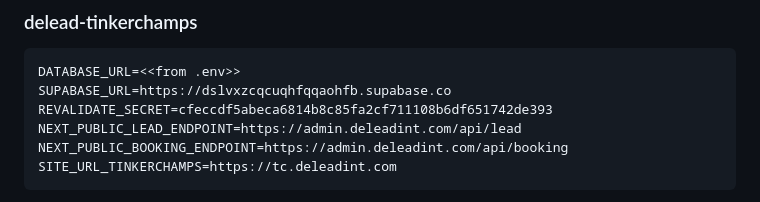
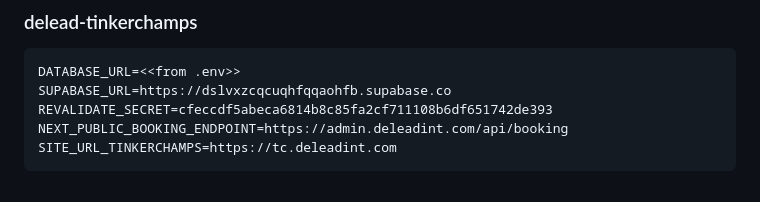
Before and after one commit to webdelead/De-Lead-Web, a Markdown page: docs/DEPLOY-CHROME-PROMPT.md, the part around the change. GitHub-like rendering.

Commit message:
docs: TC has only a booking form (no lead form) — drop NEXT_PUBLIC_LEAD_ENDPOINT from its env
Co-Authored-By: Claude Sonnet 5 <noreply@anthropic.com>

````diff
--- a/docs/DEPLOY-CHROME-PROMPT.md
+++ b/docs/DEPLOY-CHROME-PROMPT.md
@@ -147,7 +147,6 @@ SITE_URL_DLI_EDUCATION=https://edu.deleadint.com
 DATABASE_URL=<<from .env>>
 SUPABASE_URL=https://dslvxzcqcuqhfqqaohfb.supabase.co
 REVALIDATE_SECRET=cfeccdf5abeca6814b8c85fa2cf711108b6df651742de393
-NEXT_PUBLIC_LEAD_ENDPOINT=https://admin.deleadint.com/api/lead
 NEXT_PUBLIC_BOOKING_ENDPOINT=https://admin.deleadint.com/api/booking
 SITE_URL_TINKERCHAMPS=https://tc.deleadint.com
 ```
````
Also changed, not shown: docs/DEPLOY.md (+1 -1 lines).
